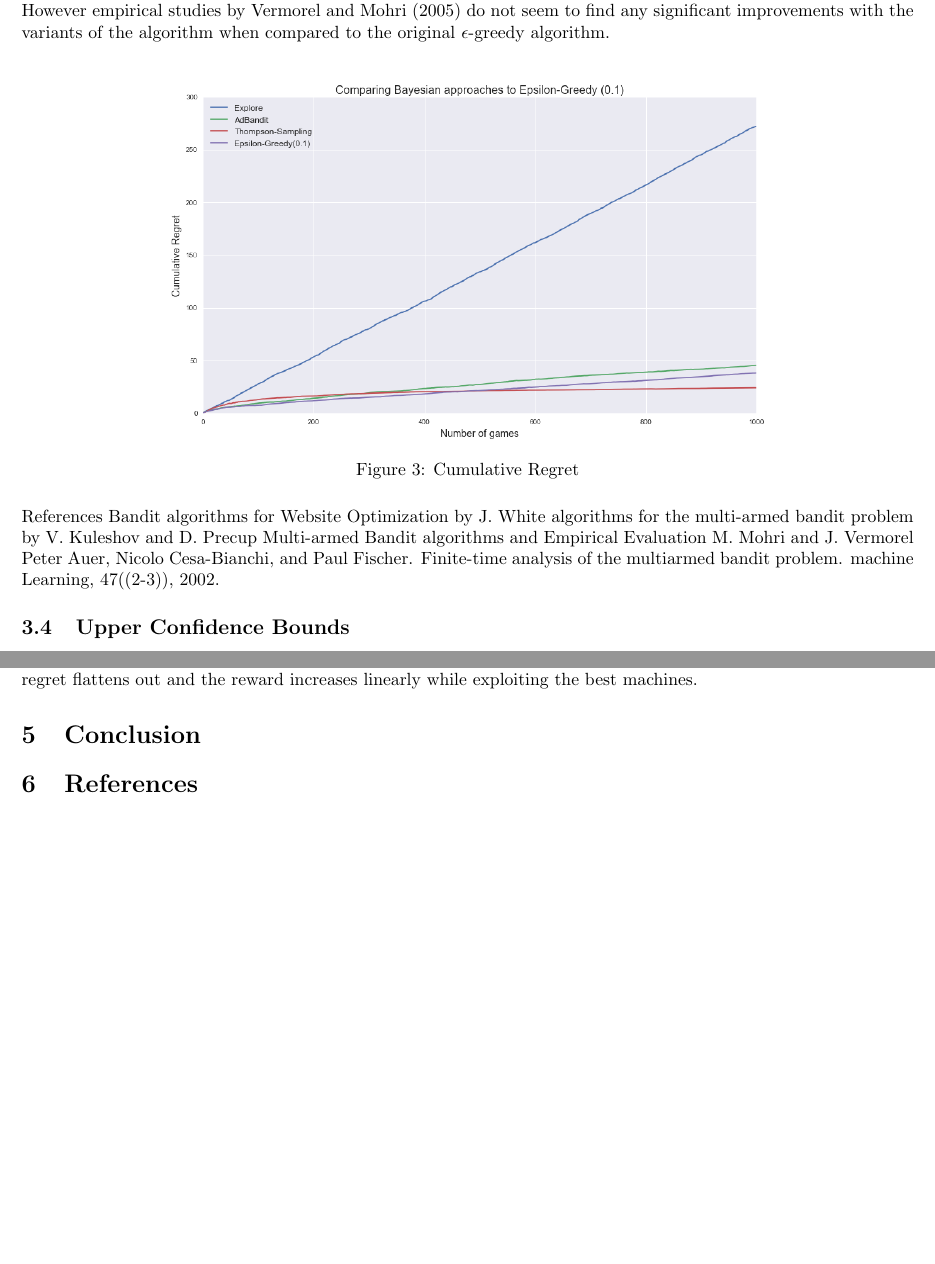
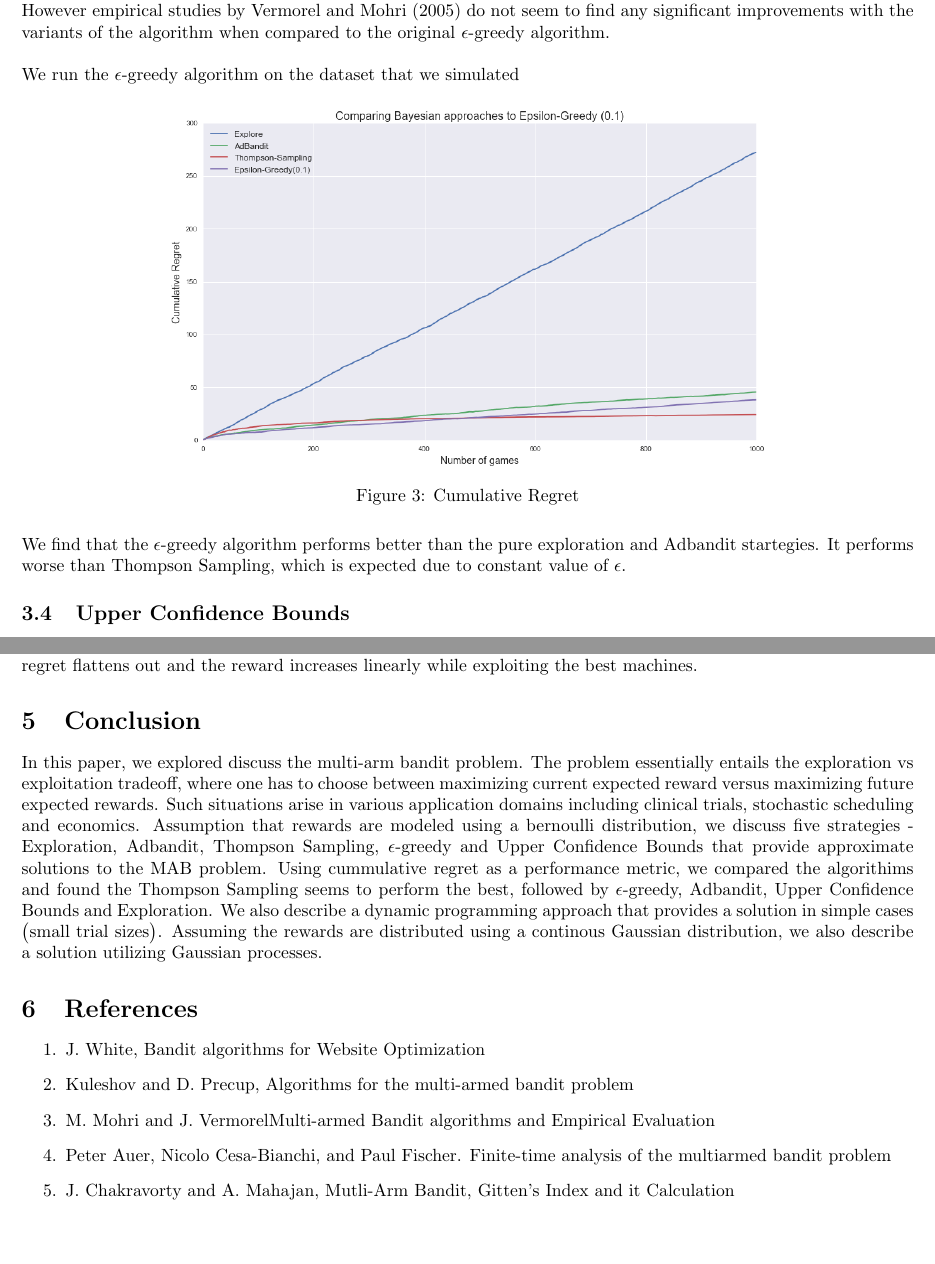
Before and after one commit to timoryxl/Multi-armed-bandit, a LaTeX document (latex/bandit_draft.tex): two parts of pages 6 and 11 of 11, joined at a grey line, cut so that both start at the same text. Compiled offline with pdfLaTeX.

Commit message:
Added conclusion. I gate commis

```diff
--- a/latex/bandit_draft.tex
+++ b/latex/bandit_draft.tex
@@ -204,17 +204,16 @@ The $\epsilon$-decreasing algorithm consists of decreasing the value of $\epsilo
 
 CesaBianchi and Fisher (1998) found that $\epsilon$-decreasing algorithm is theoretically efficient (with respect to regret). However empirical studies by Vermorel and Mohri (2005) do not seem to find any significant improvements with the variants of the algorithm when compared to the original $\epsilon$-greedy algorithm.\\
 
+We run the  $\epsilon$-greedy algorithm on the dataset that we simulated
+
 \begin{figure}[H]
 \centering
 \includegraphics[scale=0.4]{eps_greedy.png}
 \caption{Cumulative Regret}
 \end{figure}
 
-References
-Bandit algorithms for Website Optimization by J. White
-algorithms for the multi-armed bandit problem by V. Kuleshov and D. Precup
-Multi-armed Bandit algorithms and Empirical Evaluation M. Mohri and J. Vermorel
-Peter Auer, Nicolo Cesa-Bianchi, and Paul Fischer. Finite-time analysis of the multiarmed bandit problem. machine Learning, 47((2-3)), 2002.
+We find that the $\epsilon$-greedy algorithm performs better than the pure exploration and Adbandit startegies. It performs worse than Thompson Sampling, which is expected due to constant value of $\epsilon$.
+
 
 \subsection{Upper Confidence Bounds}
 
@@ -368,7 +367,17 @@ We can see that in the first 10 iterations, the GP method is exploring high vari
 
 \section{Conclusion}
 
+In this paper, we explored discuss the multi-arm bandit problem. The problem essentially entails the exploration vs exploitation tradeoff, where one has to choose between maximizing current expected reward versus maximizing future expected rewards. Such situations arise in various application domains including clinical trials, stochastic scheduling and economics. Assumption that rewards are modeled using a bernoulli distribution, we discuss five strategies -  Exploration, Adbandit, Thompson Sampling, $\epsilon$-greedy and Upper Confidence Bounds that provide approximate solutions to the MAB problem. Using cummulative regret as a performance metric, we compared the algorithims and found the Thompson Sampling seems to perform the best, followed by $\epsilon$-greedy, Adbandit, Upper Confidence Bounds and  Exploration. We also describe a dynamic programming approach that provides a solution in simple cases \big(small trial sizes\big). Assuming the rewards are distributed using a continous Gaussian distribution, we also describe a solution utilizing Gaussian processes.
+
 \section{References}
+
+\begin{enumerate}
+\item J. White, Bandit algorithms for Website Optimization
+\item Kuleshov and D. Precup, Algorithms for the multi-armed bandit problem
+\item M. Mohri and J. VermorelMulti-armed Bandit algorithms and Empirical Evaluation
+\item Peter Auer, Nicolo Cesa-Bianchi, and Paul Fischer. Finite-time analysis of the multiarmed bandit problem
+\item J. Chakravorty and A. Mahajan, Mutli-Arm Bandit, Gitten's Index and it Calculation
+\end{enumerate}
 
 
 \end{document}
```
